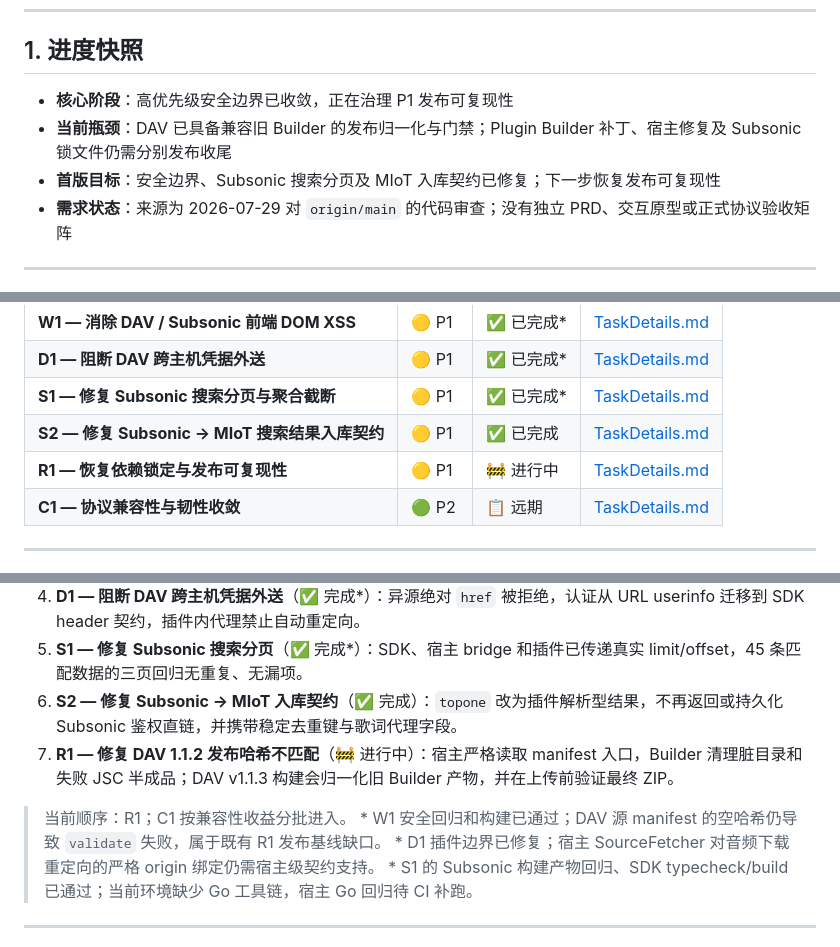
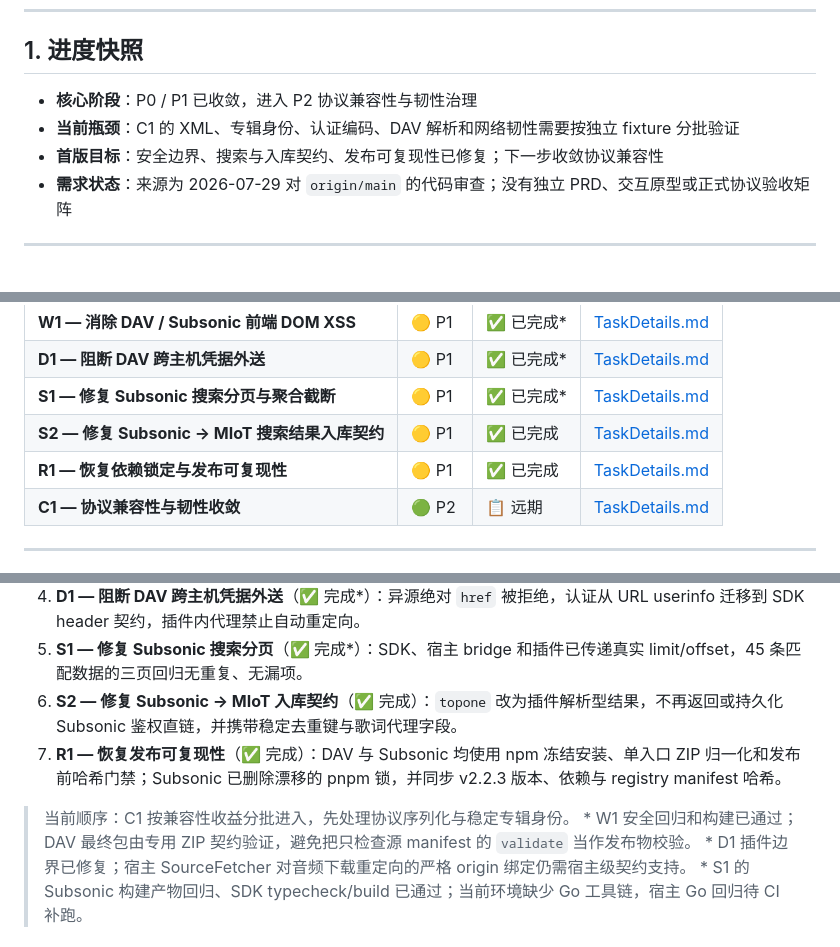
Before and after one commit to songloft-org/songloft-plugin-dav, a Markdown page: docs/plan/Dashboard.md, 3 parts joined by grey strips. GitHub-like rendering.

```diff
--- a/docs/plan/Dashboard.md
+++ b/docs/plan/Dashboard.md
@@ -12,9 +12,9 @@
 
 ## 1. 进度快照
 
-- **核心阶段**：高优先级安全边界已收敛，正在治理 P1 发布可复现性
-- **当前瓶颈**：DAV 已具备兼容旧 Builder 的发布归一化与门禁；Plugin Builder 补丁、宿主修复及 Subsonic 锁文件仍需分别发布收尾
-- **首版目标**：安全边界、Subsonic 搜索分页及 MIoT 入库契约已修复；下一步恢复发布可复现性
+- **核心阶段**：P0 / P1 已收敛，进入 P2 协议兼容性与韧性治理
+- **当前瓶颈**：C1 的 XML、专辑身份、认证编码、DAV 解析和网络韧性需要按独立 fixture 分批验证
+- **首版目标**：安全边界、搜索与入库契约、发布可复现性已修复；下一步收敛协议兼容性
 - **需求状态**：来源为 2026-07-29 对 `origin/main` 的代码审查；没有独立 PRD、交互原型或正式协议验收矩阵
 
 ---
@@ -37,7 +37,7 @@
 | **D1 — 阻断 DAV 跨主机凭据外送** | 🟡 P1 | ✅ 已完成* | [TaskDetails.md](TaskDetails.md#task-d1) |
 | **S1 — 修复 Subsonic 搜索分页与聚合截断** | 🟡 P1 | ✅ 已完成* | [TaskDetails.md](TaskDetails.md#task-s1) |
 | **S2 — 修复 Subsonic → MIoT 搜索结果入库契约** | 🟡 P1 | ✅ 已完成 | [TaskDetails.md](TaskDetails.md#task-s2) |
-| **R1 — 恢复依赖锁定与发布可复现性** | 🟡 P1 | 🚧 进行中 | [TaskDetails.md](TaskDetails.md#task-r1) |
+| **R1 — 恢复依赖锁定与发布可复现性** | 🟡 P1 | ✅ 已完成 | [TaskDetails.md](TaskDetails.md#task-r1) |
 | **C1 — 协议兼容性与韧性收敛** | 🟢 P2 | 📋 远期 | [TaskDetails.md](TaskDetails.md#task-c1) |
 
 ---
@@ -64,10 +64,10 @@
 4. **D1 — 阻断 DAV 跨主机凭据外送**（✅ 完成*）：异源绝对 `href` 被拒绝，认证从 URL userinfo 迁移到 SDK header 契约，插件内代理禁止自动重定向。
 5. **S1 — 修复 Subsonic 搜索分页**（✅ 完成*）：SDK、宿主 bridge 和插件已传递真实 limit/offset，45 条匹配数据的三页回归无重复、无漏项。
 6. **S2 — 修复 Subsonic → MIoT 入库契约**（✅ 完成）：`topone` 改为插件解析型结果，不再返回或持久化 Subsonic 鉴权直链，并携带稳定去重键与歌词代理字段。
-7. **R1 — 修复 DAV 1.1.2 发布哈希不匹配**（🚧 进行中）：宿主严格读取 manifest 入口，Builder 清理脏目录和失败 JSC 半成品；DAV v1.1.3 构建会归一化旧 Builder 产物，并在上传前验证最终 ZIP。
+7. **R1 — 恢复发布可复现性**（✅ 完成）：DAV 与 Subsonic 均使用 npm 冻结安装、单入口 ZIP 归一化和发布前哈希门禁；Subsonic 已删除漂移的 pnpm 锁，并同步 v2.2.3 版本、依赖与 registry manifest 哈希。
 
-> 当前顺序：R1；C1 按兼容性收益分批进入。
-> \* W1 安全回归和构建已通过；DAV 源 manifest 的空哈希仍导致 `validate` 失败，属于既有 R1 发布基线缺口。
+> 当前顺序：C1 按兼容性收益分批进入，先处理协议序列化与稳定专辑身份。
+> \* W1 安全回归和构建已通过；DAV 最终包由专用 ZIP 契约验证，避免把只检查源 manifest 的 `validate` 当作发布物校验。
 > \* D1 插件边界已修复；宿主 SourceFetcher 对音频下载重定向的严格 origin 绑定仍需宿主级契约支持。
 > \* S1 的 Subsonic 构建产物回归、SDK typecheck/build 已通过；当前环境缺少 Go 工具链，宿主 Go 回归待 CI 补跑。
 
```
Also changed, not shown: other parts of docs/plan/Dashboard.md (+1 -1 lines), docs/plan/TaskDetails.md (+10 -7 lines).
